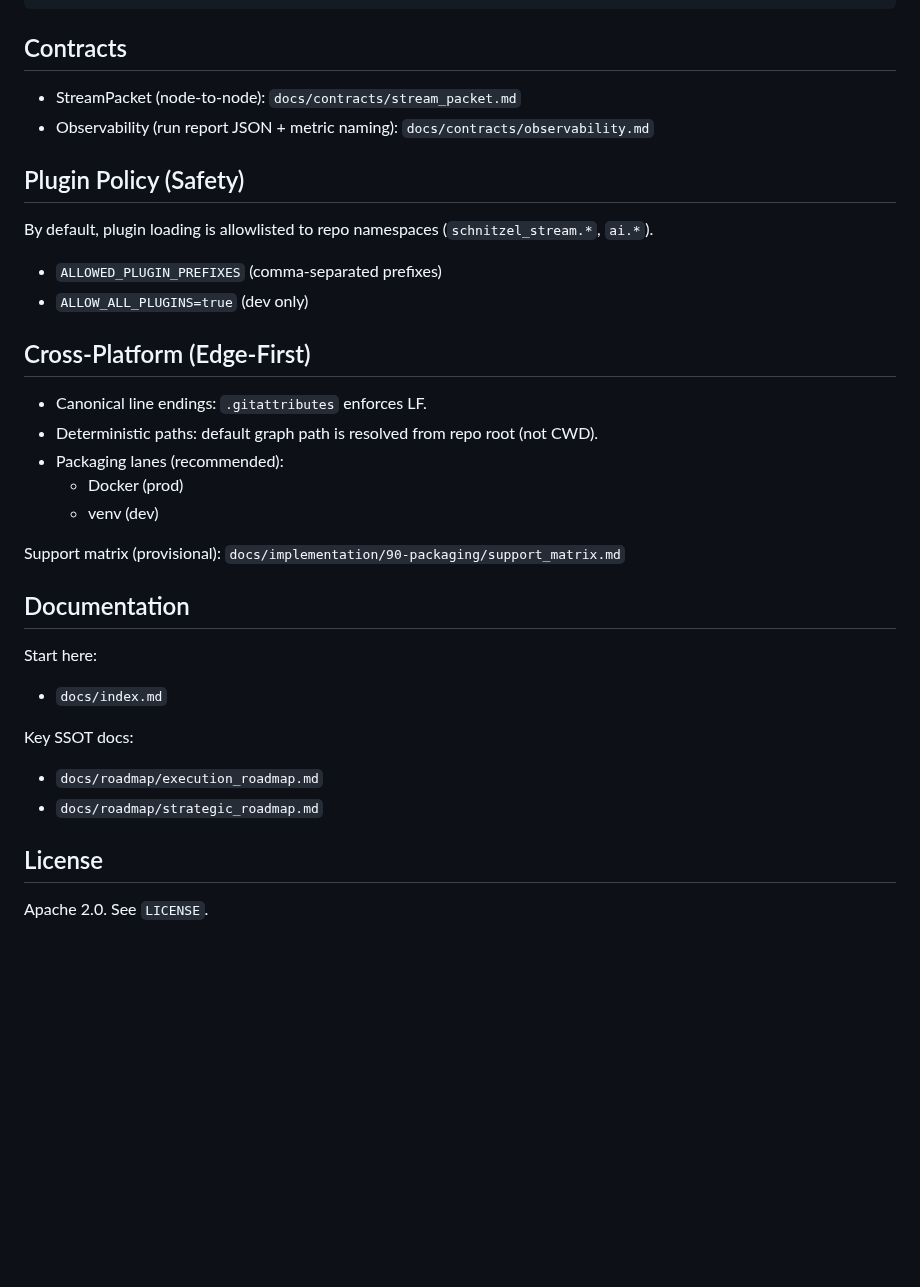
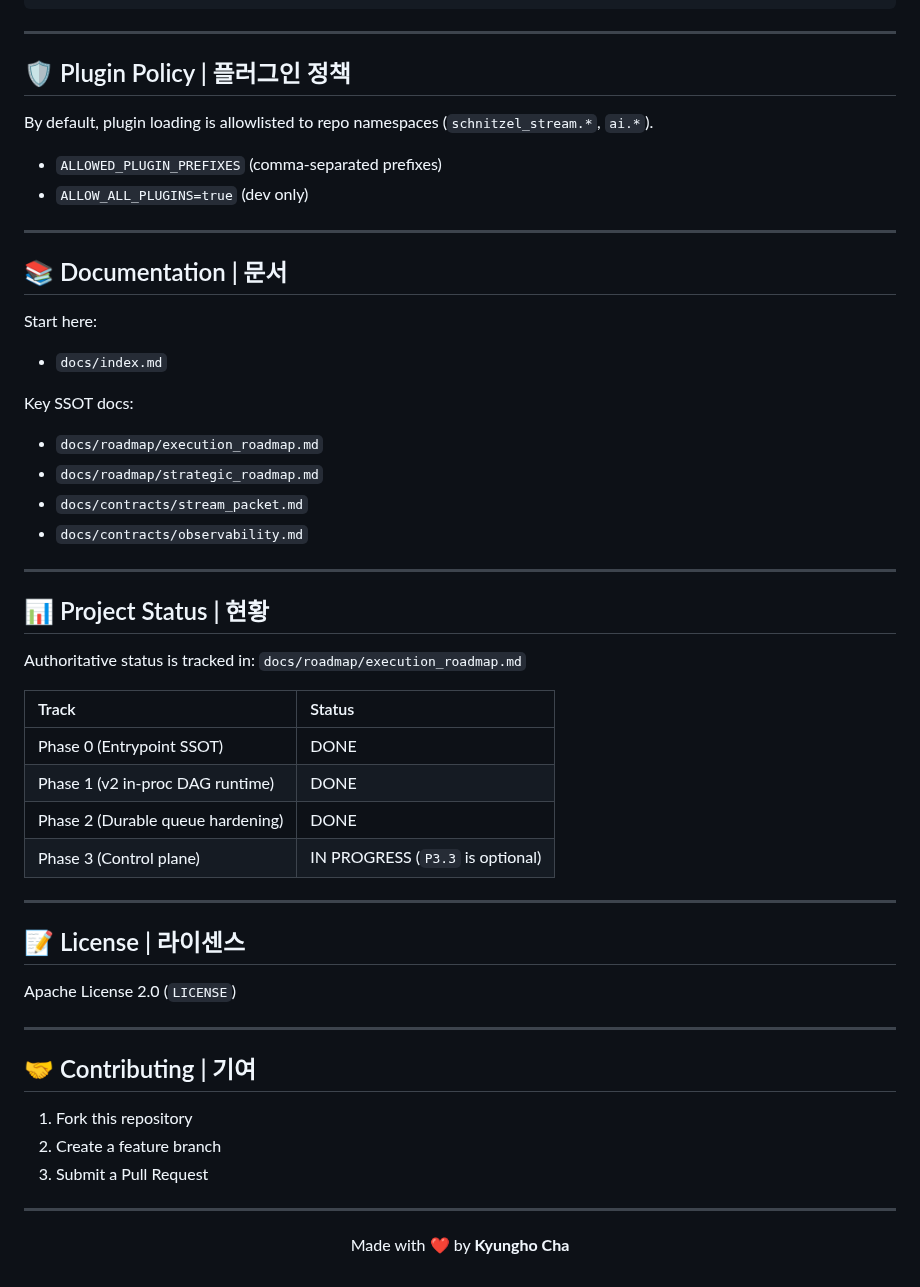
Before and after one commit to KyunghoCha/schnitzel-stream-platform, a Markdown page: README.md, the part around one of its changes. Drawn GitHub-style; blank space fills up the shorter version.

````diff
--- a/README.md
+++ b/README.md
@@ -175,29 +190,18 @@ edges:
 config: {}
 ```
 
-## Contracts
+---
 
-- StreamPacket (node-to-node): `docs/contracts/stream_packet.md`
-- Observability (run report JSON + metric naming): `docs/contracts/observability.md`
-
-## Plugin Policy (Safety)
+## 🛡️ Plugin Policy | 플러그인 정책
 
 By default, plugin loading is allowlisted to repo namespaces (`schnitzel_stream.*`, `ai.*`).
 
 - `ALLOWED_PLUGIN_PREFIXES` (comma-separated prefixes)
 - `ALLOW_ALL_PLUGINS=true` (dev only)
 
-## Cross-Platform (Edge-First)
+---
 
-- Canonical line endings: `.gitattributes` enforces LF.
-- Deterministic paths: default graph path is resolved from repo root (not CWD).
-- Packaging lanes (recommended):
-  - Docker (prod)
-  - venv (dev)
-
-Support matrix (provisional): `docs/implementation/90-packaging/support_matrix.md`
-
-## Documentation
+## 📚 Documentation | 문서
 
 Start here:
 
@@ -207,7 +211,38 @@ Key SSOT docs:
 
 - `docs/roadmap/execution_roadmap.md`
 - `docs/roadmap/strategic_roadmap.md`
+- `docs/contracts/stream_packet.md`
+- `docs/contracts/observability.md`
 
-## License
+---
 
-Apache 2.0. See `LICENSE`.
+## 📊 Project Status | 현황
+
+Authoritative status is tracked in: `docs/roadmap/execution_roadmap.md`
+
+| Track | Status |
+| :--- | :--- |
+| Phase 0 (Entrypoint SSOT) | DONE |
+| Phase 1 (v2 in-proc DAG runtime) | DONE |
+| Phase 2 (Durable queue hardening) | DONE |
+| Phase 3 (Control plane) | IN PROGRESS (`P3.3` is optional) |
+
+---
+
+## 📝 License | 라이센스
+
+Apache License 2.0 (`LICENSE`)
+
+---
+
+## 🤝 Contributing | 기여
+
+1. Fork this repository
+2. Create a feature branch
+3. Submit a Pull Request
+
+---
+
+<p align="center">
+  Made with ❤️ by <b>Kyungho Cha</b>
+</p>
````
Also changed, not shown: other parts of README.md (+69 -54 lines).
